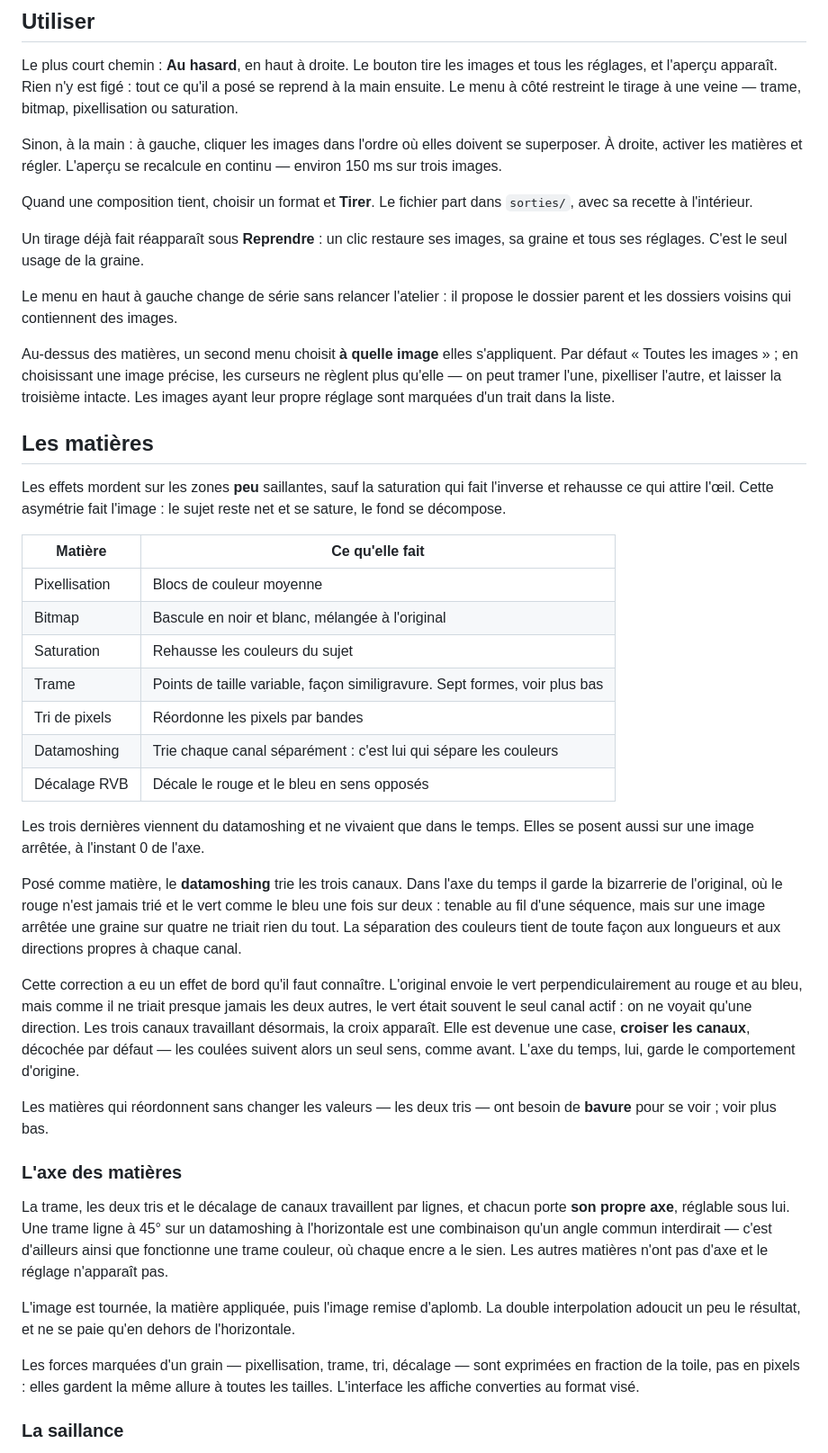
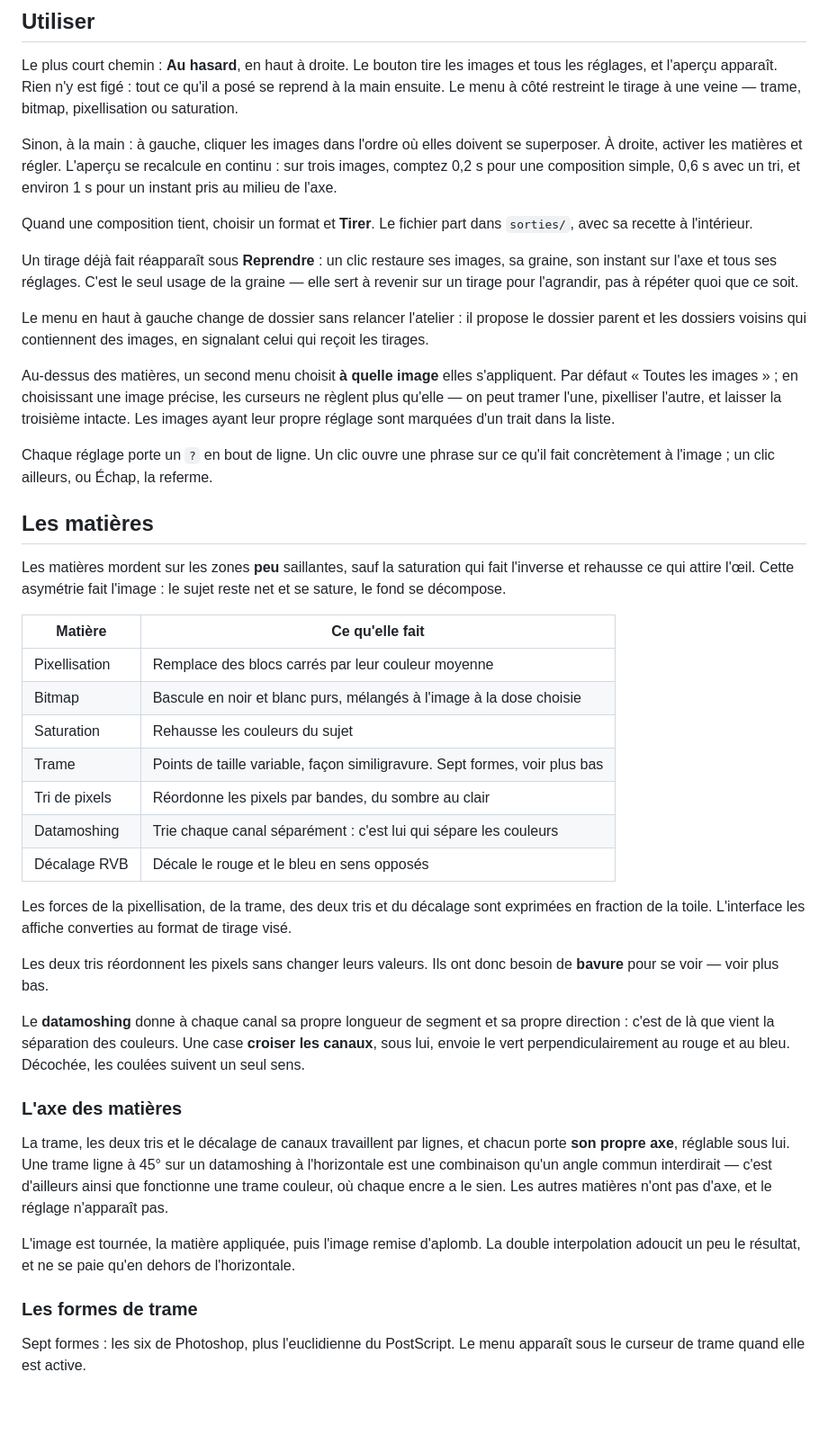
Before and after one commit to tombucher/data-compost-atelier, a Markdown page: README.md, the part around one of its changes. Shown at 90% size. GitHub-like rendering; blank space fills up the shorter version.

```diff
--- a/README.md
+++ b/README.md
@@ -103,17 +71,21 @@ ce qu'il a posé se reprend à la main ensuite. Le menu à côté restreint le
 tirage à une veine — trame, bitmap, pixellisation ou saturation.
 
 Sinon, à la main : à gauche, cliquer les images dans l'ordre où elles doivent
-se superposer. À droite, activer les matières et régler. L'aperçu se recalcule en continu —
-environ 150 ms sur trois images.
+se superposer. À droite, activer les matières et régler. L'aperçu se recalcule
+en continu : sur trois images, comptez 0,2 s pour une composition simple, 0,6 s
+avec un tri, et environ 1 s pour un instant pris au milieu de l'axe.
 
 Quand une composition tient, choisir un format et **Tirer**. Le fichier part
 dans `sorties/`, avec sa recette à l'intérieur.
 
 Un tirage déjà fait réapparaît sous **Reprendre** : un clic restaure ses
-images, sa graine et tous ses réglages. C'est le seul usage de la graine.
+images, sa graine, son instant sur l'axe et tous ses réglages. C'est le seul
+usage de la graine — elle sert à revenir sur un tirage pour l'agrandir, pas à
+répéter quoi que ce soit.
 
-Le menu en haut à gauche change de série sans relancer l'atelier : il propose
-le dossier parent et les dossiers voisins qui contiennent des images.
+Le menu en haut à gauche change de dossier sans relancer l'atelier : il
+propose le dossier parent et les dossiers voisins qui contiennent des images,
+en signalant celui qui reçoit les tirages.
 
 Au-dessus des matières, un second menu choisit **à quelle image** elles
 s'appliquent. Par défaut « Toutes les images » ; en choisissant une image
@@ -121,42 +93,36 @@ précise, les curseurs ne règlent plus qu'elle — on peut tramer l'une,
 pixelliser l'autre, et laisser la troisième intacte. Les images ayant leur
 propre réglage sont marquées d'un trait dans la liste.
 
+Chaque réglage porte un `?` en bout de ligne. Un clic ouvre une phrase sur ce
+qu'il fait concrètement à l'image ; un clic ailleurs, ou Échap, la referme.
+
 ## Les matières
 
-Les effets mordent sur les zones **peu** saillantes, sauf la saturation qui
+Les matières mordent sur les zones **peu** saillantes, sauf la saturation qui
 fait l'inverse et rehausse ce qui attire l'œil. Cette asymétrie fait l'image :
 le sujet reste net et se sature, le fond se décompose.
 
 | Matière | Ce qu'elle fait |
 |---|---|
-| Pixellisation | Blocs de couleur moyenne |
-| Bitmap | Bascule en noir et blanc, mélangée à l'original |
+| Pixellisation | Remplace des blocs carrés par leur couleur moyenne |
+| Bitmap | Bascule en noir et blanc purs, mélangés à l'image à la dose choisie |
 | Saturation | Rehausse les couleurs du sujet |
 | Trame | Points de taille variable, façon similigravure. Sept formes, voir plus bas |
-| Tri de pixels | Réordonne les pixels par bandes |
+| Tri de pixels | Réordonne les pixels par bandes, du sombre au clair |
 | Datamoshing | Trie chaque canal séparément : c'est lui qui sépare les couleurs |
 | Décalage RVB | Décale le rouge et le bleu en sens opposés |
 
-Les trois dernières viennent du datamoshing et ne vivaient que dans le temps.
-Elles se posent aussi sur une image arrêtée, à l'instant 0 de l'axe.
+Les forces de la pixellisation, de la trame, des deux tris et du décalage sont
+exprimées en fraction de la toile. L'interface les affiche converties au
+format de tirage visé.
 
-Posé comme matière, le **datamoshing** trie les trois canaux. Dans l'axe du
-temps il garde la bizarrerie de l'original, où le rouge n'est jamais trié et
-le vert comme le bleu une fois sur deux : tenable au fil d'une séquence, mais
-sur une image arrêtée une graine sur quatre ne triait rien du tout. La
-séparation des couleurs tient de toute façon aux longueurs et aux directions
-propres à chaque canal.
+Les deux tris réordonnent les pixels sans changer leurs valeurs. Ils ont donc
+besoin de **bavure** pour se voir — voir plus bas.
 
-Cette correction a eu un effet de bord qu'il faut connaître. L'original
-envoie le vert perpendiculairement au rouge et au bleu, mais comme il ne
-triait presque jamais les deux autres, le vert était souvent le seul canal
-actif : on ne voyait qu'une direction. Les trois canaux travaillant
-désormais, la croix apparaît. Elle est devenue une case, **croiser les
-canaux**, décochée par défaut — les coulées suivent alors un seul sens,
-comme avant. L'axe du temps, lui, garde le comportement d'origine.
-
-Les matières qui réordonnent sans changer les valeurs — les deux tris — ont
-besoin de **bavure** pour se voir ; voir plus bas.
+Le **datamoshing** donne à chaque canal sa propre longueur de segment et sa
+propre direction : c'est de là que vient la séparation des couleurs. Une case
+**croiser les canaux**, sous lui, envoie le vert perpendiculairement au rouge
+et au bleu. Décochée, les coulées suivent un seul sens.
 
 ### L'axe des matières
 
@@ -164,17 +130,15 @@ La trame, les deux tris et le décalage de canaux travaillent par lignes, et
 chacun porte **son propre axe**, réglable sous lui. Une trame ligne à 45° sur
 un datamoshing à l'horizontale est une combinaison qu'un angle commun
 interdirait — c'est d'ailleurs ainsi que fonctionne une trame couleur, où
-chaque encre a le sien. Les autres matières n'ont pas d'axe et le réglage
+chaque encre a le sien. Les autres matières n'ont pas d'axe, et le réglage
 n'apparaît pas.
 
 L'image est tournée, la matière appliquée, puis l'image remise d'aplomb. La
 double interpolation adoucit un peu le résultat, et ne se paie qu'en dehors
 de l'horizontale.
 
-Les forces marquées d'un grain — pixellisation, trame, tri, décalage — sont
-exprimées en fraction de la toile, pas en pixels : elles gardent la même
-allure à toutes les tailles. L'interface les affiche converties au format
-visé.
+### Les formes de trame
 
-### La saillance
+Sept formes : les six de Photoshop, plus l'euclidienne du PostScript. Le menu
+apparaît sous le curseur de trame quand elle est active.
 
```
Also changed, not shown: other parts of README.md (+131 -196 lines).
